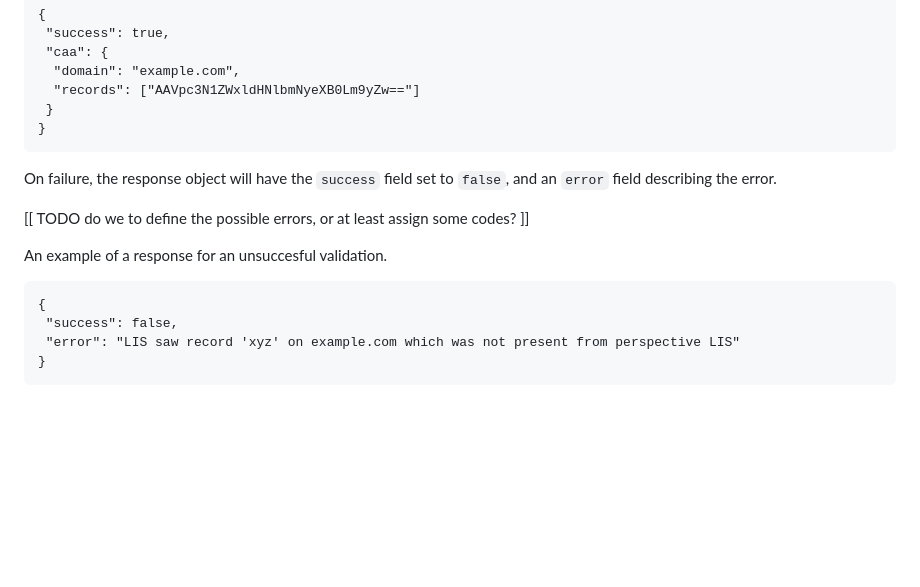
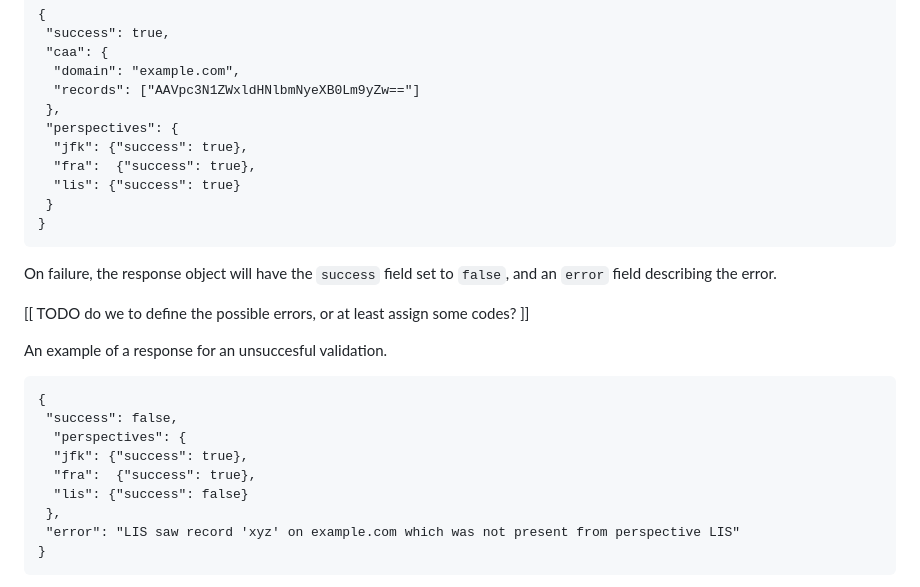
Before and after one commit to open-mpic/draft-mpic, a Markdown page: draft-westerbaan-secdispatch-mpic.md, the part around the change. Rendered like a GitHub page; blank space fills up the shorter version.

Commit message:
perspectives for caa

```diff
--- a/draft-westerbaan-secdispatch-mpic.md
+++ b/draft-westerbaan-secdispatch-mpic.md
@@ -149,6 +149,11 @@ An example of a response for a succesful validation.
  "caa": {
   "domain": "example.com",
   "records": ["AAVpc3N1ZWxldHNlbmNyeXB0Lm9yZw=="]
+ },
+ "perspectives": {
+  "jfk": {"success": true},
+  "fra":  {"success": true},
+  "lis": {"success": true}
  }
 }
 ~~~
@@ -164,6 +169,11 @@ An example of a response for an unsuccesful validation.
 ~~~
 {
  "success": false,
+  "perspectives": {
+  "jfk": {"success": true},
+  "fra":  {"success": true},
+  "lis": {"success": false}
+ },
  "error": "LIS saw record 'xyz' on example.com which was not present from perspective LIS"
 }
 ~~~
```
